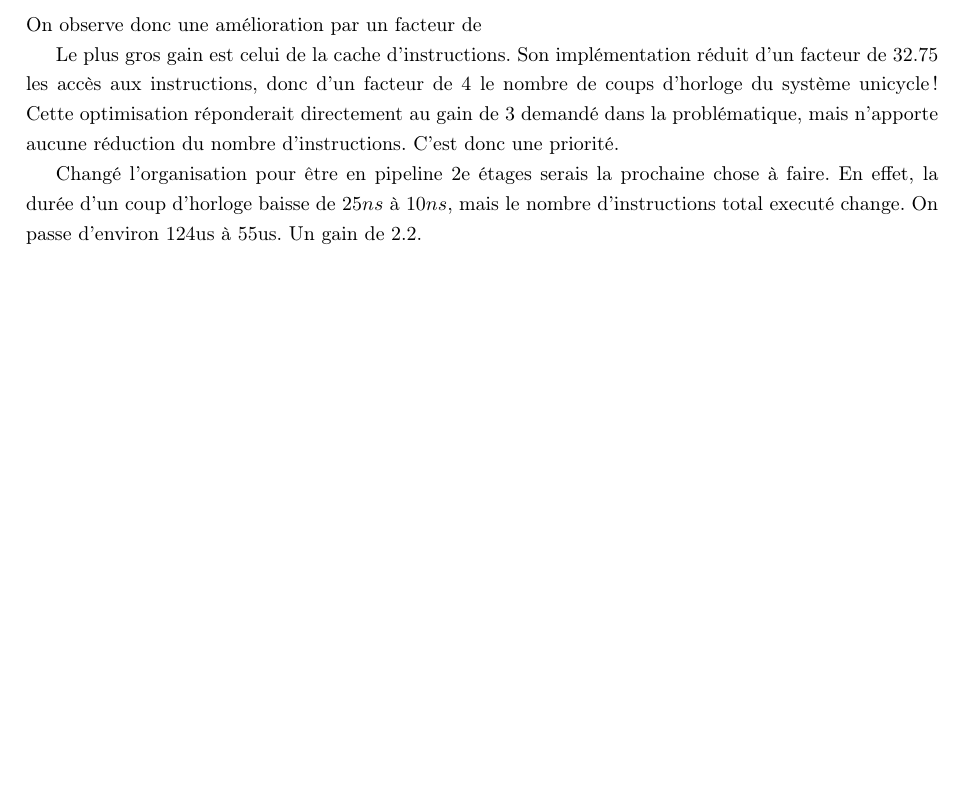
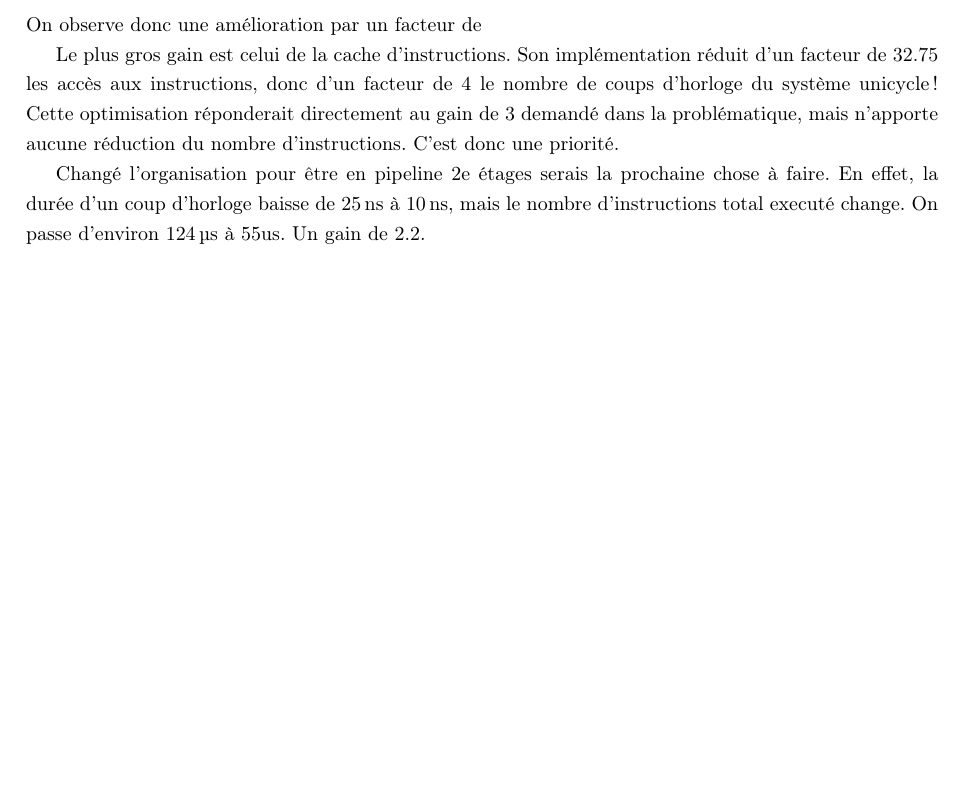
Before and after one commit to ChausseBenjamin/s4-app3, a LaTeX document (rapport/main.tex): part of page 10 of 10, cut so that both start at the same text, the shorter picture padded with empty space. Compiled offline with pdfLaTeX.

Commit message:
SI Units

```diff
--- a/rapport/main.tex
+++ b/rapport/main.tex
@@ -478,8 +478,8 @@ réponderait directement au gain de $3$ demandé dans la problématique, mais
 n'apporte aucune réduction du nombre d'instructions. C'est donc une priorité.
 
 Changé l'organisation pour être en pipeline 2e étages serais la prochaine chose
-à faire. En effet, la durée d'un coup d'horloge baisse de $25ns$ à $10ns$, mais
-le nombre d'instructions total executé change. On passe d'environ $124$us à
+à faire. En effet, la durée d'un coup d'horloge baisse de \SI{25}{\nano\s} à \SI{10}{\nano\s}, mais
+le nombre d'instructions total executé change. On passe d'environ \SI{124}{\micro\s} à
 $55$us. Un gain de $2.2$.
 
 %\todo{proposer un système optimal et prioriser les modifications par leurs
```
